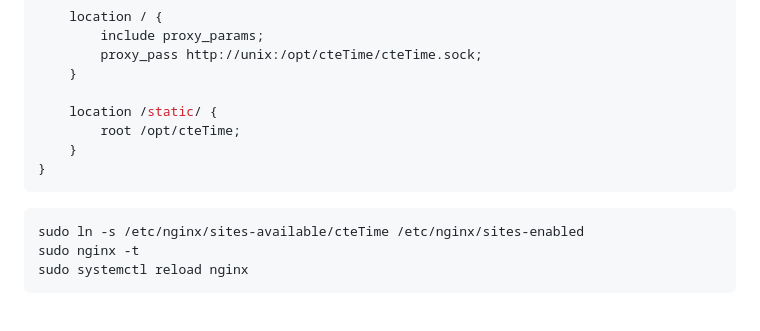
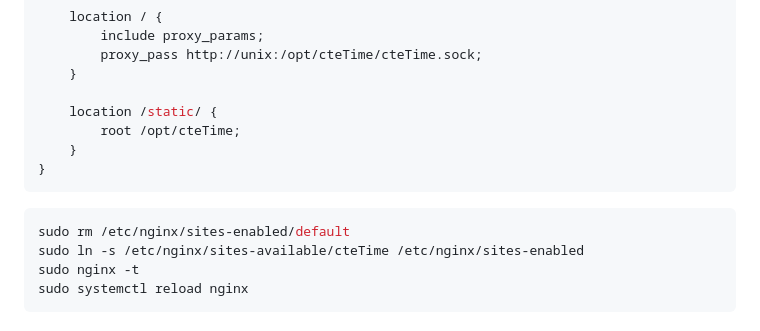
Before and after one commit to jlundholm/cteTime, a Markdown page: README.md, the part around the change. Rendered like a GitHub page.

````diff
--- a/README.md
+++ b/README.md
@@ -170,6 +170,7 @@ server {
 ```
 
 ```bash
+sudo rm /etc/nginx/sites-enabled/default
 sudo ln -s /etc/nginx/sites-available/cteTime /etc/nginx/sites-enabled
 sudo nginx -t
 sudo systemctl reload nginx
````
